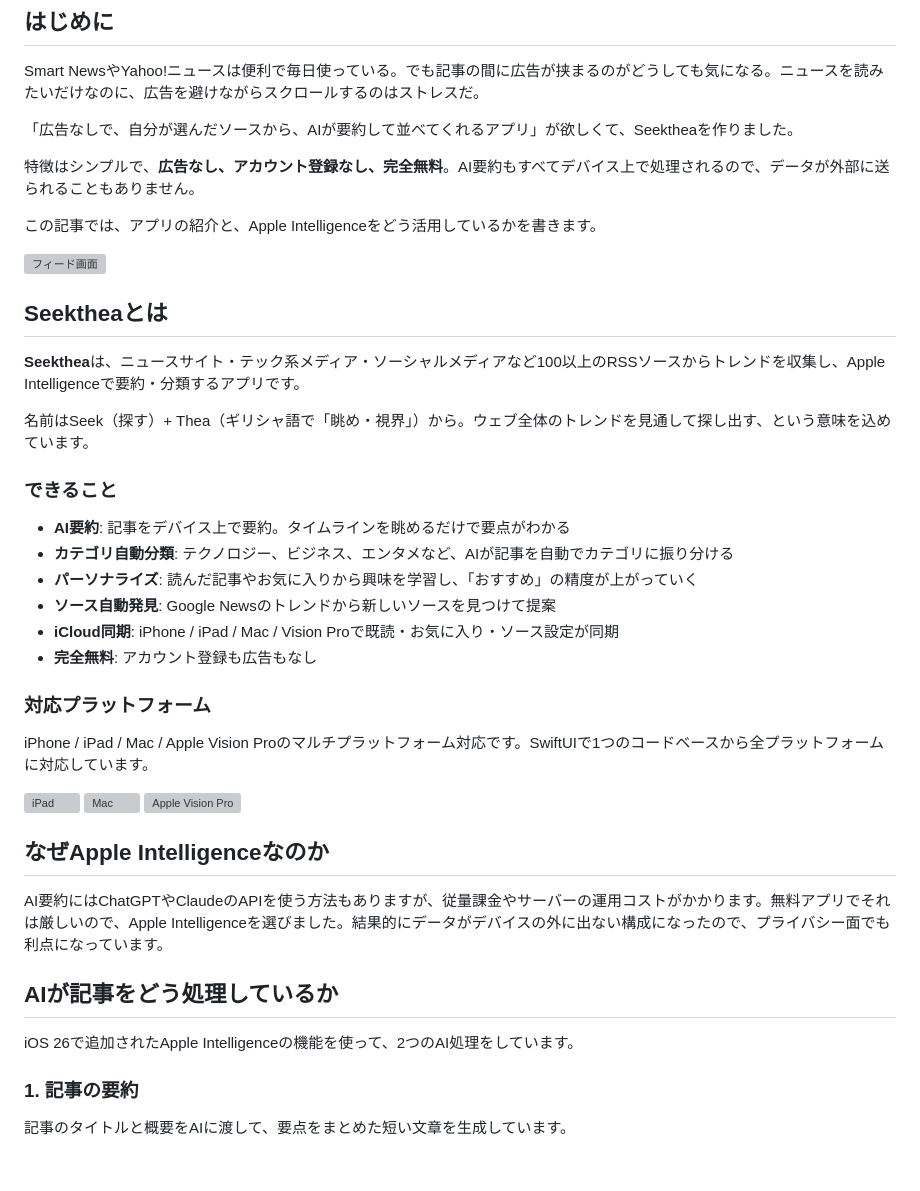
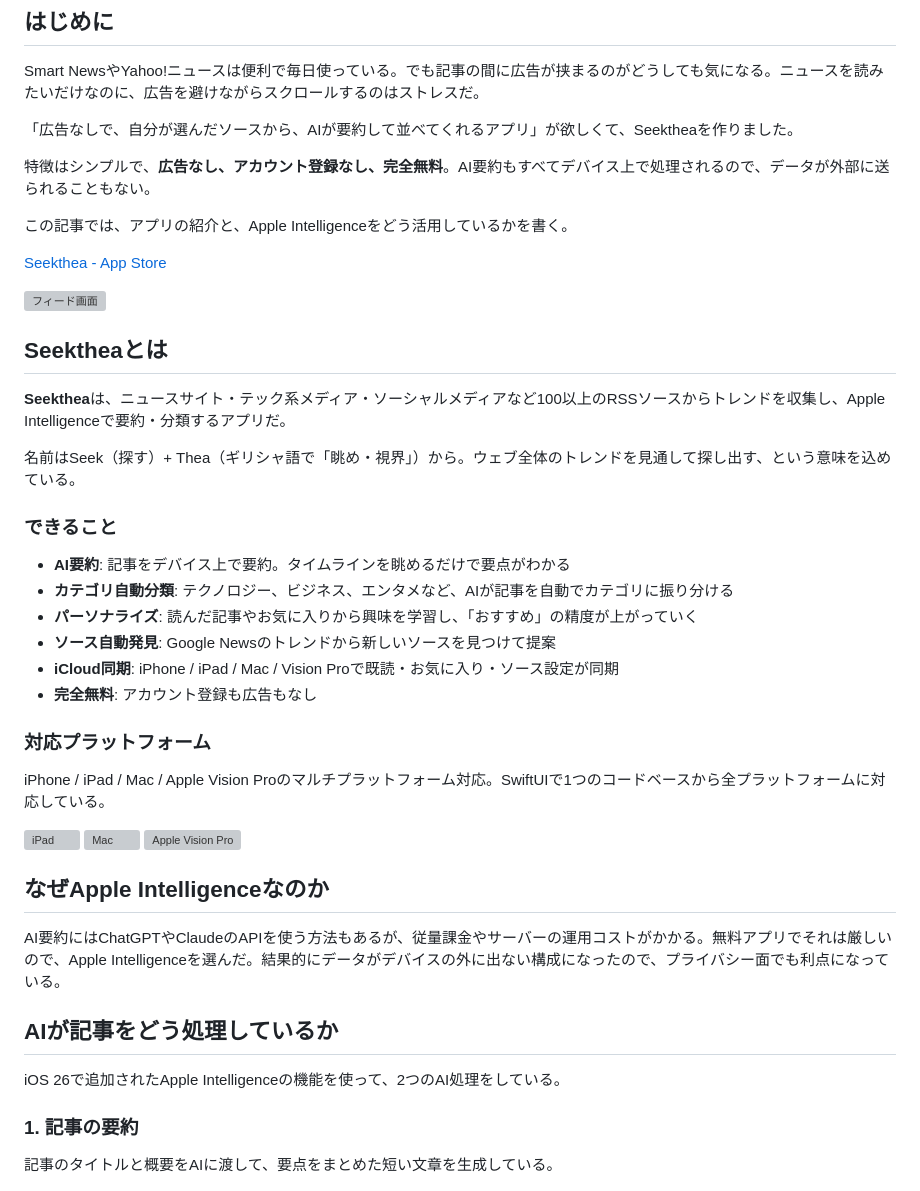
Before and after one commit to sawasige/seekthea, a Markdown page: blog/note_article.md, the part around one of its changes. Rendered like a GitHub page; blank space fills up the shorter version; grey boxes are pictures that could not be loaded.

```diff
--- a/blog/note_article.md
+++ b/blog/note_article.md
@@ -6,17 +6,19 @@ Smart NewsやYahoo!ニュースは便利で毎日使っている。でも記事
 
 「広告なしで、自分が選んだソースから、AIが要約して並べてくれるアプリ」が欲しくて、Seektheaを作りました。
 
-特徴はシンプルで、**広告なし、アカウント登録なし、完全無料**。AI要約もすべてデバイス上で処理されるので、データが外部に送られることもありません。
+特徴はシンプルで、**広告なし、アカウント登録なし、完全無料**。AI要約もすべてデバイス上で処理されるので、データが外部に送られることもない。
 
-この記事では、アプリの紹介と、Apple Intelligenceをどう活用しているかを書きます。
+この記事では、アプリの紹介と、Apple Intelligenceをどう活用しているかを書く。
+
+[Seekthea - App Store](https://apps.apple.com/app/id6762122200)
 
 ![フィード画面](../docs/assets/screenshot1.png)
 
 ## Seektheaとは
 
-**Seekthea**は、ニュースサイト・テック系メディア・ソーシャルメディアなど100以上のRSSソースからトレンドを収集し、Apple Intelligenceで要約・分類するアプリです。
+**Seekthea**は、ニュースサイト・テック系メディア・ソーシャルメディアなど100以上のRSSソースからトレンドを収集し、Apple Intelligenceで要約・分類するアプリだ。
 
-名前はSeek（探す）+ Thea（ギリシャ語で「眺め・視界」）から。ウェブ全体のトレンドを見通して探し出す、という意味を込めています。
+名前はSeek（探す）+ Thea（ギリシャ語で「眺め・視界」）から。ウェブ全体のトレンドを見通して探し出す、という意味を込めている。
 
 ### できること
 
@@ -29,7 +31,7 @@ Smart NewsやYahoo!ニュースは便利で毎日使っている。でも記事
 
 ### 対応プラットフォーム
 
-iPhone / iPad / Mac / Apple Vision Proのマルチプラットフォーム対応です。SwiftUIで1つのコードベースから全プラットフォームに対応しています。
+iPhone / iPad / Mac / Apple Vision Proのマルチプラットフォーム対応。SwiftUIで1つのコードベースから全プラットフォームに対応している。
 
 ![iPad](../docs/assets/ipad1.png)
 ![Mac](../docs/assets/mac1.png)
@@ -37,15 +39,15 @@ iPhone / iPad / Mac / Apple Vision Proのマルチプラットフォーム対応
 
 ## なぜApple Intelligenceなのか
 
-AI要約にはChatGPTやClaudeのAPIを使う方法もありますが、従量課金やサーバーの運用コストがかかります。無料アプリでそれは厳しいので、Apple Intelligenceを選びました。結果的にデータがデバイスの外に出ない構成になったので、プライバシー面でも利点になっています。
+AI要約にはChatGPTやClaudeのAPIを使う方法もあるが、従量課金やサーバーの運用コストがかかる。無料アプリでそれは厳しいので、Apple Intelligenceを選んだ。結果的にデータがデバイスの外に出ない構成になったので、プライバシー面でも利点になっている。
 
 ## AIが記事をどう処理しているか
 
-iOS 26で追加されたApple Intelligenceの機能を使って、2つのAI処理をしています。
+iOS 26で追加されたApple Intelligenceの機能を使って、2つのAI処理をしている。
 
 ### 1. 記事の要約
 
-記事のタイトルと概要をAIに渡して、要点をまとめた短い文章を生成しています。
+記事のタイトルと概要をAIに渡して、要点をまとめた短い文章を生成している。
 
 ![AI要約](../docs/assets/screenshot2.png)
 
```
Also changed, not shown: other parts of blog/note_article.md (+12 -11 lines).
